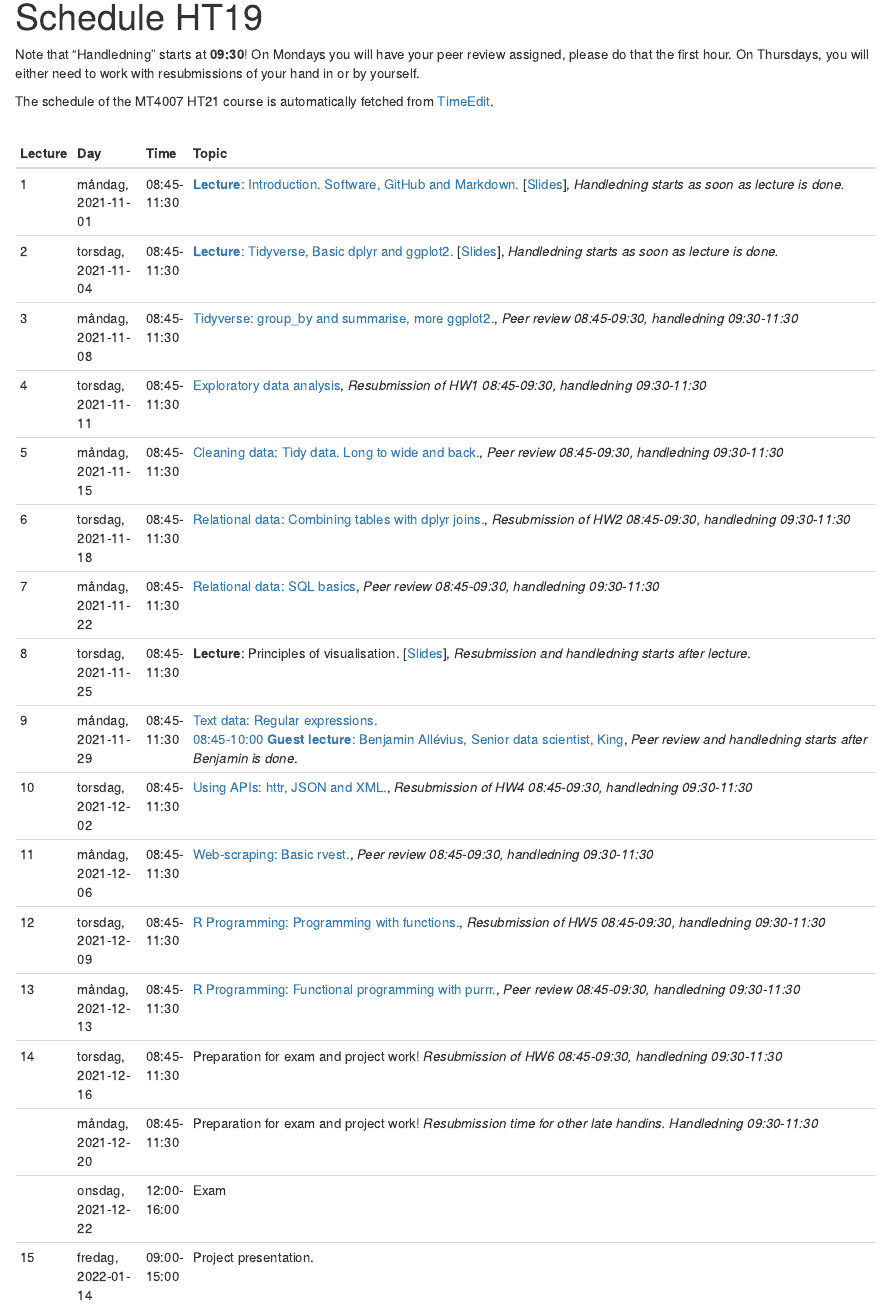
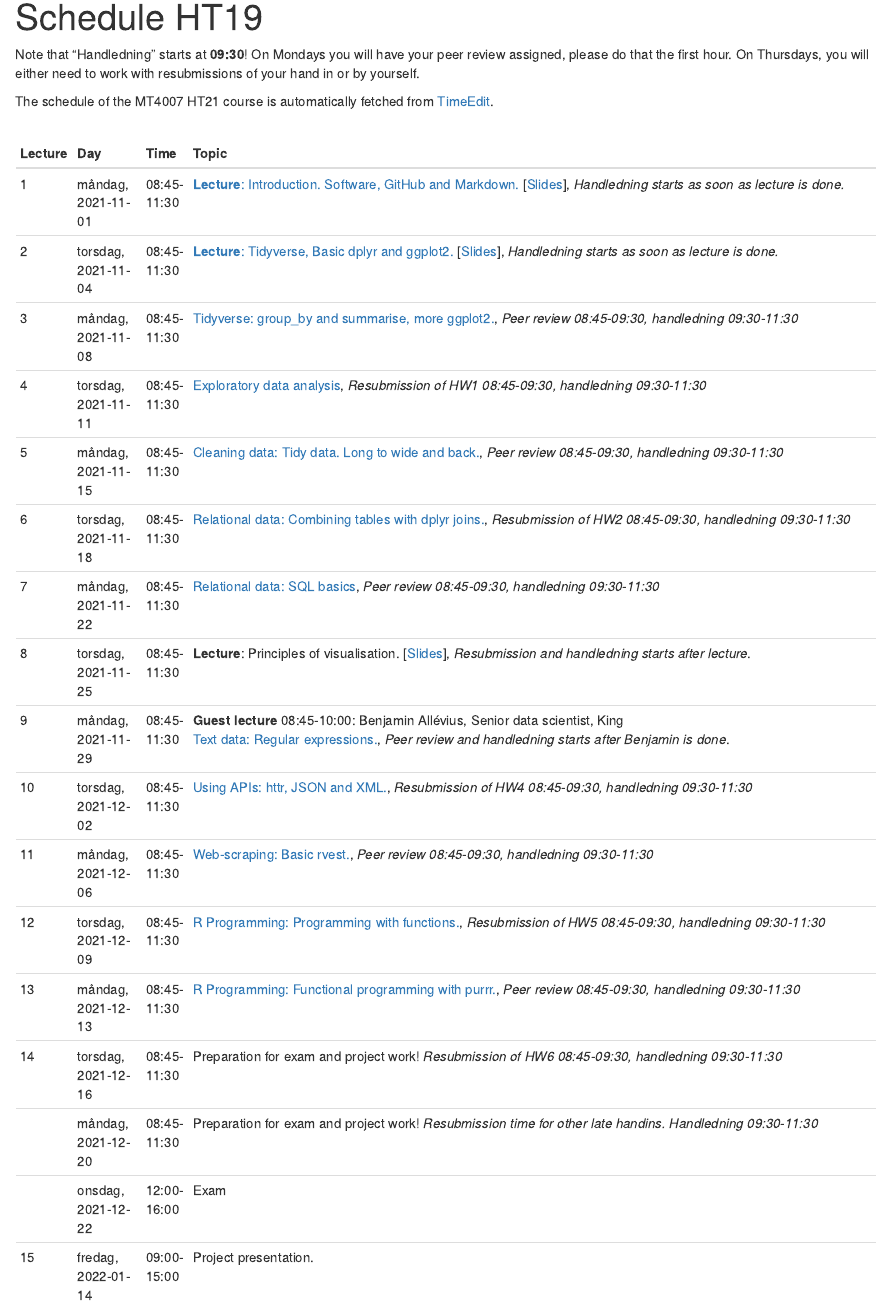
Before and after one commit to MT4007-HT21/mt4007-ht21.github.io-, an R Markdown document (schedule.Rmd): the page in a window 1100 px wide, from 90 px down. The pictures show the output file schedule.html that the author committed with the source, opened offline; library style sheets and scripts come from the installed R packages.

Commit message:
update schedule based on feedback

```diff
--- a/schedule.Rmd
+++ b/schedule.Rmd
@@ -37,7 +37,7 @@ topics <- c(
     "[Relational data: Combining tables with dplyr joins.](class_instructions/day6.html), _Resubmission of HW2 08:45-09:30, handledning 09:30-11:30_",
     "[Relational data: SQL basics](class_instructions/day7.html), _Peer review 08:45-09:30, handledning 09:30-11:30_",
     "**Lecture**: Principles of visualisation. [[Slides](slides/slide14.html)], _Resubmission and handledning starts after lecture_.",
-    "[Text data: Regular expressions.<br>08:45-10:00 **Guest lecture**: Benjamin Allévius, Senior data scientist, King](class_instructions/day9.html), _Peer review and handledning starts after Benjamin is done_.",
+    "**Guest lecture** 08:45-10:00: Benjamin Allévius, Senior data scientist, King <br> [Text data: Regular expressions.](class_instructions/day9.html), _Peer review and handledning starts after Benjamin is done_.",
     "[Using APIs: httr, JSON and XML.](class_instructions/day10.html), _Resubmission of HW4 08:45-09:30, handledning 09:30-11:30_",
     "[Web-scraping: Basic rvest.](class_instructions/day11.html), _Peer review 08:45-09:30, handledning 09:30-11:30_",
     "[R Programming: Programming with functions.](class_instructions/day12.html), _Resubmission of HW5 08:45-09:30, handledning 09:30-11:30_",
```
Also changed, not shown: schedule.html.
